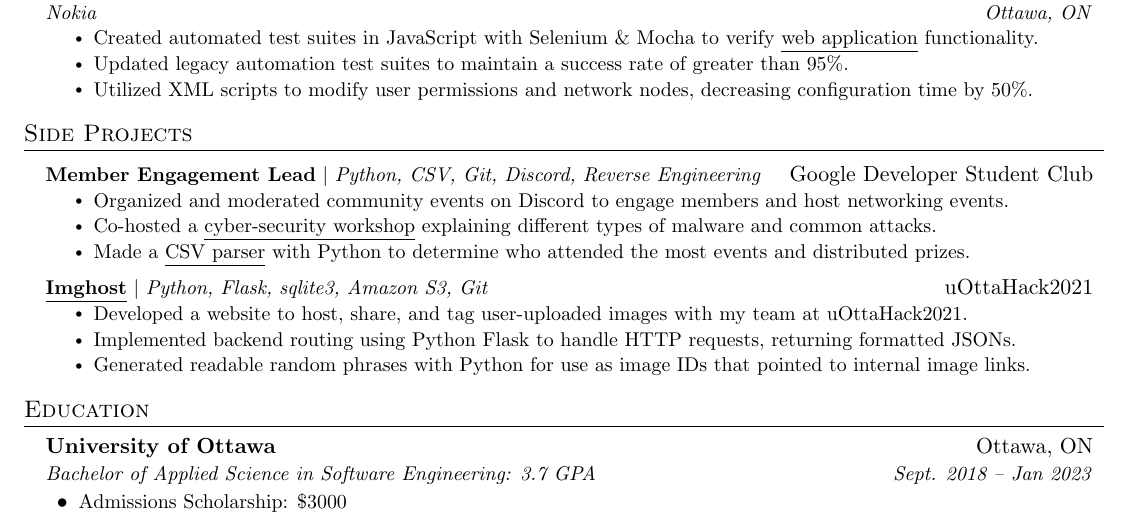
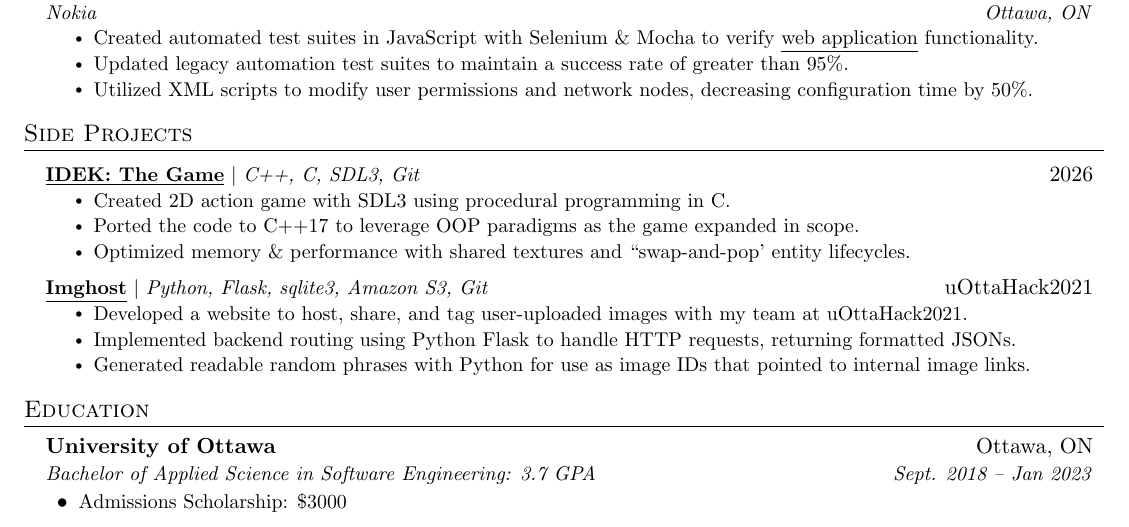
Before and after one commit to GregMitch/resume, a LaTeX document (Gregory_Mitchell.tex): part of the page, cut so that both start at the same text. Compiled offline with pdfLaTeX.

Commit message:
Update Side project section from GDSC -> Hobby Game

```diff
--- a/Gregory_Mitchell.tex
+++ b/Gregory_Mitchell.tex
@@ -187,11 +187,11 @@
 \section{Side Projects}
     \resumeSubHeadingListStart
       \resumeProjectHeading
-          {\textbf{Member Engagement Lead} $|$ \emph{Python, CSV, Git, Discord, Reverse Engineering}}{Google Developer Student Club}
+          {\textbf{\href{https://github.com/GregMitch/IDEK}{\underline{IDEK: The Game}}} $|$ \emph{C++, C, SDL3, Git}}{2026}
           \resumeItemListStart
-            \resumeItem{Organized and moderated community events on Discord to engage members and host networking events.}
-            \resumeItem{Co-hosted a \href{https://www.youtube.com/watch?v=CBb6tFfmoBI}{\underline{cyber-security workshop}} explaining different types of malware and common attacks.}
-            \resumeItem{Made a \href{https://github.com/GregMitch/Attendance-Checker}{\underline{CSV parser}} with Python to determine who attended the most events and distributed prizes.}
+            \resumeItem{Created 2D action game with SDL3 using procedural programming in C.}
+            \resumeItem{Ported the code to C++17 to leverage OOP paradigms as the game expanded in scope.}
+            \resumeItem{Optimized memory \& performance with shared textures and ``swap-and-pop' entity lifecycles.}
           \resumeItemListEnd
       \resumeProjectHeading
           {\textbf{\href{https://github.com/The-Homiesexuals/imghost/commits/master?author=GregMitch}{\underline{Imghost}}} $|$ \emph{Python, Flask, sqlite3, Amazon S3, Git}}{uOttaHack2021}
```
Also changed, not shown: Gregory_Mitchell.pdf.
